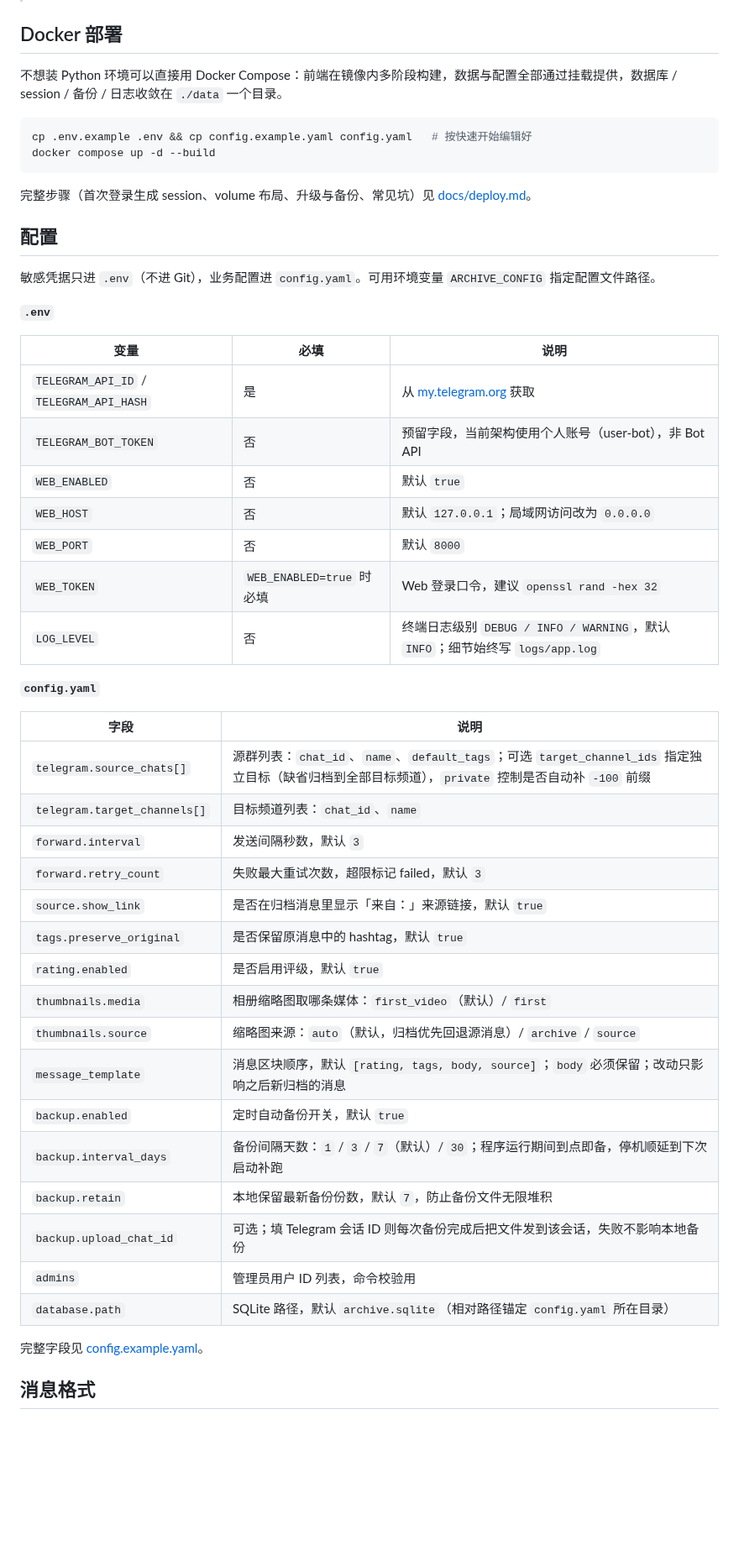
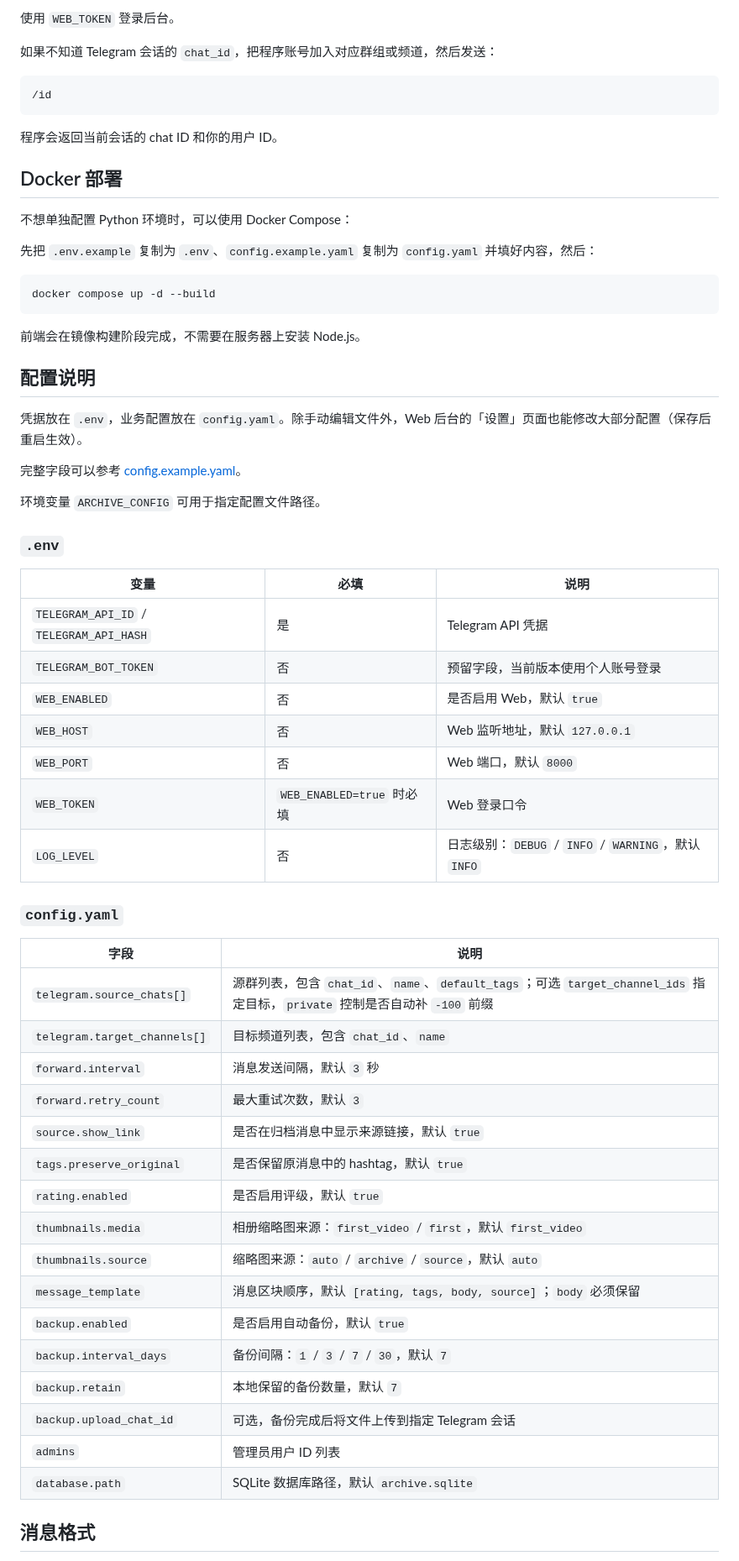
Before and after one commit to VenenoSix24/telegram-archive-bot, a Markdown page: README.md, the part around one of its changes. Shown at 84% size. Drawn GitHub-style; blank space fills up the shorter version.

````diff
--- a/README.md
+++ b/README.md
@@ -75,57 +149,66 @@ python -m app
 
-<!-- 截图占位：终端启动横幅 / 首次登录流程 -->
+使用 `WEB_TOKEN` 登录后台。
+
+如果不知道 Telegram 会话的 `chat_id`，把程序账号加入对应群组或频道，然后发送：
+
+```text
+/id
+```
+
+程序会返回当前会话的 chat ID 和你的用户 ID。
 
 ## Docker 部署
 
-不想装 Python 环境可以直接用 Docker Compose：前端在镜像内多阶段构建，数据与配置全部通过挂载提供，数据库 / session / 备份 / 日志收敛在 `./data` 一个目录。
+不想单独配置 Python 环境时，可以使用 Docker Compose：
+
+先把 `.env.example` 复制为 `.env`、`config.example.yaml` 复制为 `config.yaml` 并填好内容，然后：
 
 ```bash
-cp .env.example .env && cp config.example.yaml config.yaml   # 按快速开始编辑好
 docker compose up -d --build
 ```
 
-完整步骤（首次登录生成 session、volume 布局、升级与备份、常见坑）见 [docs/deploy.md](docs/deploy.md)。
+前端会在镜像构建阶段完成，不需要在服务器上安装 Node.js。
 
-## 配置
+## 配置说明
 
-敏感凭据只进 `.env`（不进 Git），业务配置进 `config.yaml`。可用环境变量 `ARCHIVE_CONFIG` 指定配置文件路径。
+凭据放在 `.env`，业务配置放在 `config.yaml`。除手动编辑文件外，Web 后台的「设置」页面也能修改大部分配置（保存后重启生效）。
 
-**`.env`**
+完整字段可以参考 [config.example.yaml](https://github.com/VenenoSix24/telegram-archive-bot/blob/main/config.example.yaml)。
+
+环境变量 `ARCHIVE_CONFIG` 可用于指定配置文件路径。
+
+### `.env`
 
 | 变量 | 必填 | 说明 |
-|---|---|---|
-| `TELEGRAM_API_ID` / `TELEGRAM_API_HASH` | 是 | 从 [my.telegram.org](https://my.telegram.org) 获取 |
-| `TELEGRAM_BOT_TOKEN` | 否 | 预留字段，当前架构使用个人账号（user-bot），非 Bot API |
-| `WEB_ENABLED` | 否 | 默认 `true` |
-| `WEB_HOST` | 否 | 默认 `127.0.0.1`；局域网访问改为 `0.0.0.0` |
-| `WEB_PORT` | 否 | 默认 `8000` |
-| `WEB_TOKEN` | `WEB_ENABLED=true` 时必填 | Web 登录口令，建议 `openssl rand -hex 32` |
-| `LOG_LEVEL` | 否 | 终端日志级别 `DEBUG / INFO / WARNING`，默认 `INFO`；细节始终写 `logs/app.log` |
+| --- | --- | --- |
+| `TELEGRAM_API_ID` / `TELEGRAM_API_HASH` | 是 | Telegram API 凭据 |
+| `TELEGRAM_BOT_TOKEN` | 否 | 预留字段，当前版本使用个人账号登录 |
+| `WEB_ENABLED` | 否 | 是否启用 Web，默认 `true` |
+| `WEB_HOST` | 否 | Web 监听地址，默认 `127.0.0.1` |
+| `WEB_PORT` | 否 | Web 端口，默认 `8000` |
+| `WEB_TOKEN` | `WEB_ENABLED=true` 时必填 | Web 登录口令 |
+| `LOG_LEVEL` | 否 | 日志级别：`DEBUG` / `INFO` / `WARNING`，默认 `INFO` |
 
-**`config.yaml`**
+### `config.yaml`
 
 | 字段 | 说明 |
-|---|---|
-| `telegram.source_chats[]` | 源群列表：`chat_id`、`name`、`default_tags`；可选 `target_channel_ids` 指定独立目标（缺省归档到全部目标频道），`private` 控制是否自动补 `-100` 前缀 |
-| `telegram.target_channels[]` | 目标频道列表：`chat_id`、`name` |
-| `forward.interval` | 发送间隔秒数，默认 `3` |
-| `forward.retry_count` | 失败最大重试次数，超限标记 failed，默认 `3` |
-| `source.show_link` | 是否在归档消息里显示「来自：」来源链接，默认 `true` |
+| --- | --- |
+| `telegram.source_chats[]` | 源群列表，包含 `chat_id`、`name`、`default_tags`；可选 `target_channel_ids` 指定目标，`private` 控制是否自动补 `-100` 前缀 |
+| `telegram.target_channels[]` | 目标频道列表，包含 `chat_id`、`name` |
+| `forward.interval` | 消息发送间隔，默认 `3` 秒 |
+| `forward.retry_count` | 最大重试次数，默认 `3` |
+| `source.show_link` | 是否在归档消息中显示来源链接，默认 `true` |
 | `tags.preserve_original` | 是否保留原消息中的 hashtag，默认 `true` |
 | `rating.enabled` | 是否启用评级，默认 `true` |
-| `thumbnails.media` | 相册缩略图取哪条媒体：`first_video`（默认）/ `first` |
-| `thumbnails.source` | 缩略图来源：`auto`（默认，归档优先回退源消息）/ `archive` / `source` |
-| `message_template` | 消息区块顺序，默认 `[rating, tags, body, source]`；`body` 必须保留；改动只影响之后新归档的消息 |
-| `backup.enabled` | 定时自动备份开关，默认 `true` |
-| `backup.interval_days` | 备份间隔天数：`1` / `3` / `7`（默认）/ `30`；程序运行期间到点即备，停机顺延到下次启动补跑 |
-| `backup.retain` | 本地保留最新备份份数，默认 `7`，防止备份文件无限堆积 |
-| `backup.upload_chat_id` | 可选；填 Telegram 会话 ID 则每次备份完成后把文件发到该会话，失败不影响本地备份 |
-| `admins` | 管理员用户 ID 列表，命令校验用 |
-| `database.path` | SQLite 路径，默认 `archive.sqlite`（相对路径锚定 `config.yaml` 所在目录） |
-
-完整字段见 [config.example.yaml](https://github.com/VenenoSix24/telegram-archive-bot/blob/main/config.example.yaml)。
-
-<!-- TODO(config): 旧 README 提到的「搜索链接模板」在当前 config.py / config.example.yaml 中已不存在，确认是否为已删除的遗留功能 -->
+| `thumbnails.media` | 相册缩略图来源：`first_video` / `first`，默认 `first_video` |
+| `thumbnails.source` | 缩略图来源：`auto` / `archive` / `source`，默认 `auto` |
+| `message_template` | 消息区块顺序，默认 `[rating, tags, body, source]`；`body` 必须保留 |
+| `backup.enabled` | 是否启用自动备份，默认 `true` |
+| `backup.interval_days` | 备份间隔：`1` / `3` / `7` / `30`，默认 `7` |
+| `backup.retain` | 本地保留的备份数量，默认 `7` |
+| `backup.upload_chat_id` | 可选，备份完成后将文件上传到指定 Telegram 会话 |
+| `admins` | 管理员用户 ID 列表 |
+| `database.path` | SQLite 数据库路径，默认 `archive.sqlite` |
 
 ## 消息格式
 
````
Also changed, not shown: other parts of README.md (+247 -117 lines), docs/screenshots/cover.png (added), docs/screenshots/desktop-archive.png (added), docs/screenshots/desktop-collection.png (added), docs/screenshots/desktop-overview.png (added), docs/screenshots/phone-archive.jpg (added), docs/screenshots/phone-overview.jpg (added), 1 other file.
